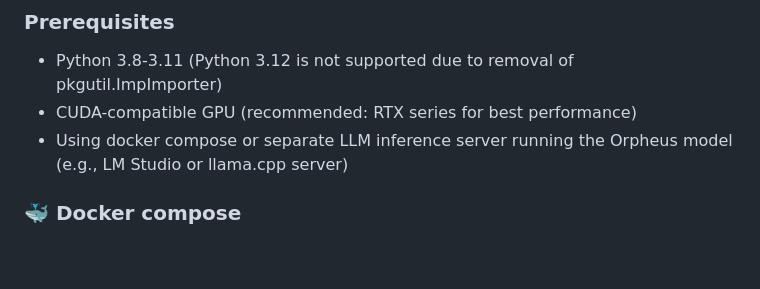
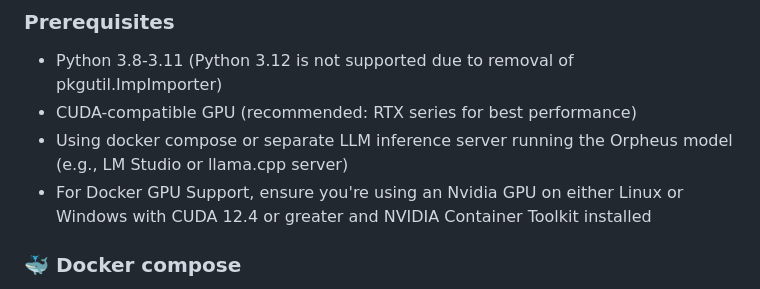
Before and after one commit to dvlanders/MemoRAG, a Markdown page: README.md, the part around the change. Drawn GitHub-style; blank space fills up the shorter version.

```diff
--- a/README.md
+++ b/README.md
@@ -103,6 +103,7 @@ Orpheus-FastAPI/
 - Python 3.8-3.11 (Python 3.12 is not supported due to removal of pkgutil.ImpImporter)
 - CUDA-compatible GPU (recommended: RTX series for best performance)
 - Using docker compose or separate LLM inference server running the Orpheus model (e.g., LM Studio or llama.cpp server)
+- For Docker GPU Support, ensure you're using an Nvidia GPU on either Linux or Windows with CUDA 12.4 or greater and NVIDIA Container Toolkit installed
 
 ### 🐳 Docker compose
 
```
